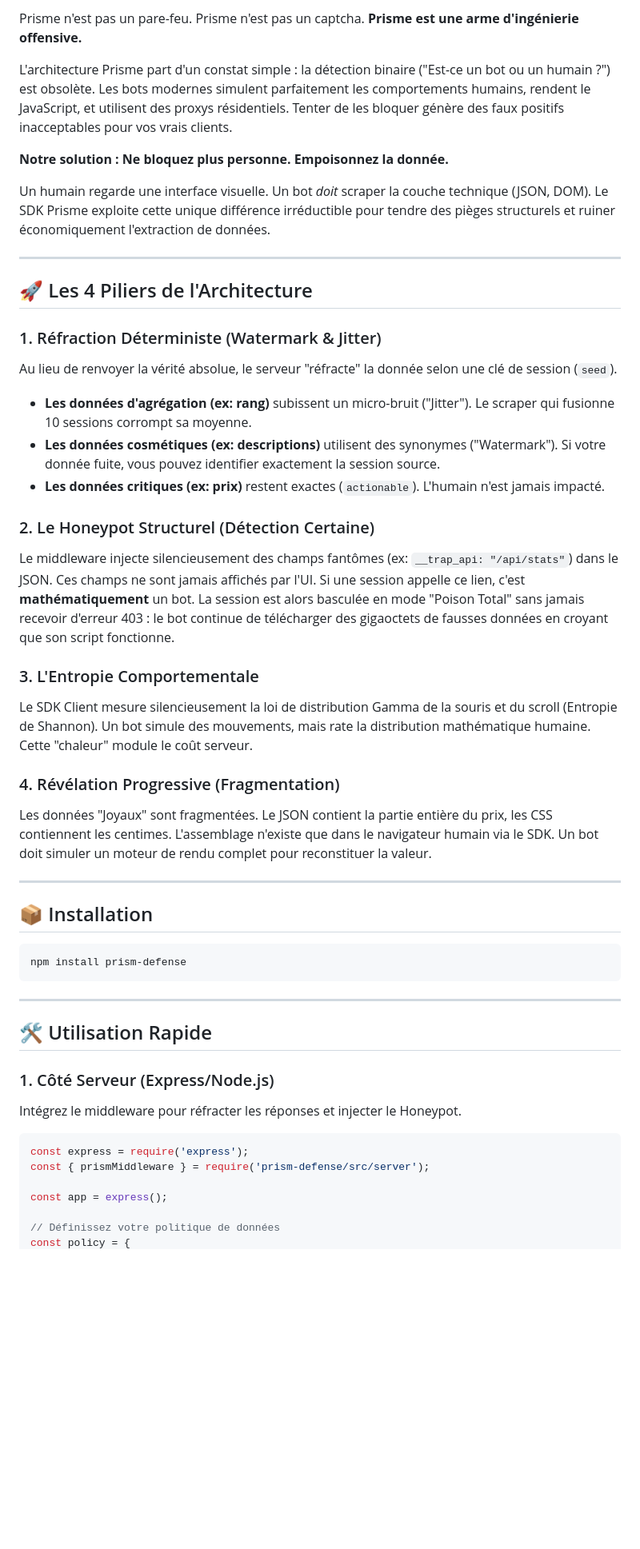
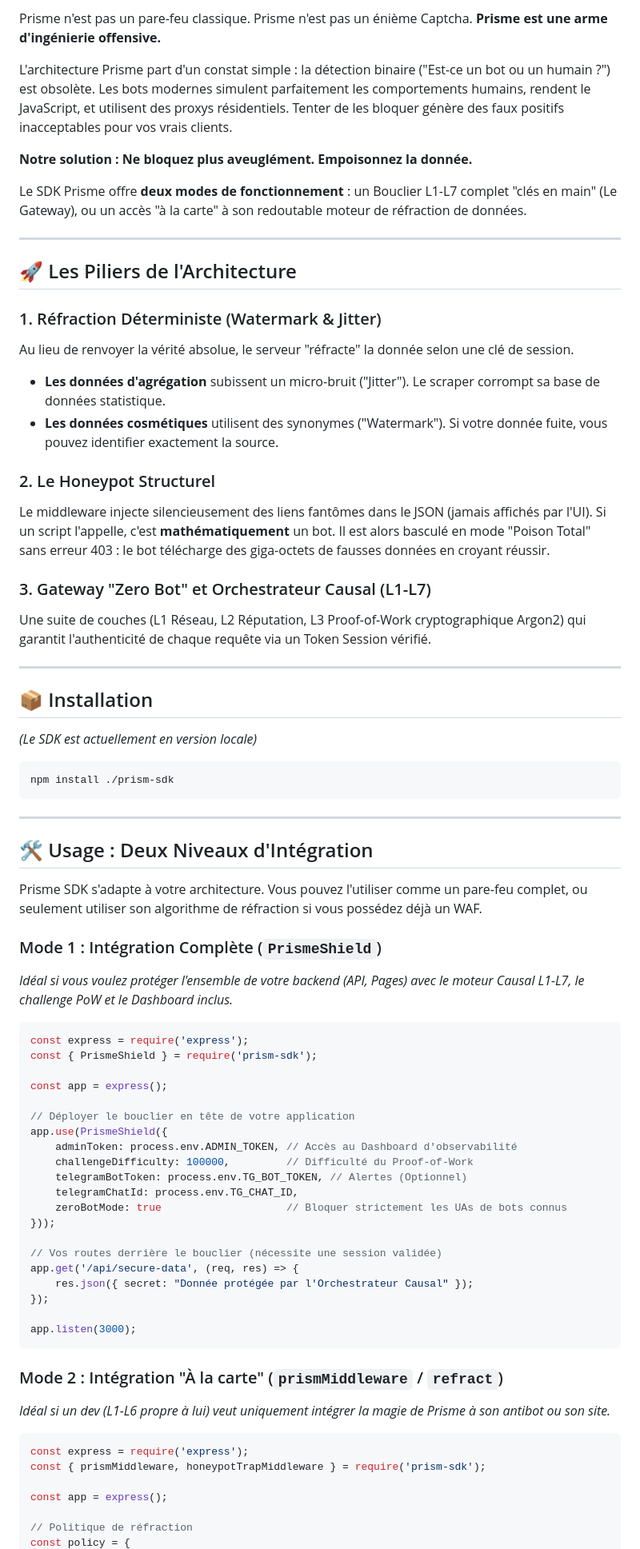
Before and after one commit to oromoagency/antibotsite, a Markdown page: prism-sdk/README.md, the part around one of its changes. Shown at 80% size. GitHub-like rendering; blank space fills up the shorter version.

Commit message:
Update comprehensive README for SDK with dual modes

````diff
--- a/prism-sdk/README.md
+++ b/prism-sdk/README.md
@@ -5,52 +4,77 @@
 
-Prisme n'est pas un pare-feu. Prisme n'est pas un captcha. **Prisme est une arme d'ingénierie offensive.**
+Prisme n'est pas un pare-feu classique. Prisme n'est pas un énième Captcha. **Prisme est une arme d'ingénierie offensive.**
 
 L'architecture Prisme part d'un constat simple : la détection binaire ("Est-ce un bot ou un humain ?") est obsolète. Les bots modernes simulent parfaitement les comportements humains, rendent le JavaScript, et utilisent des proxys résidentiels. Tenter de les bloquer génère des faux positifs inacceptables pour vos vrais clients.
 
-**Notre solution : Ne bloquez plus personne. Empoisonnez la donnée.**
+**Notre solution : Ne bloquez plus aveuglément. Empoisonnez la donnée.**
 
-Un humain regarde une interface visuelle. Un bot *doit* scraper la couche technique (JSON, DOM). Le SDK Prisme exploite cette unique différence irréductible pour tendre des pièges structurels et ruiner économiquement l'extraction de données.
+Le SDK Prisme offre **deux modes de fonctionnement** : un Bouclier L1-L7 complet "clés en main" (Le Gateway), ou un accès "à la carte" à son redoutable moteur de réfraction de données.
 
 ---
 
-## 🚀 Les 4 Piliers de l'Architecture
+## 🚀 Les Piliers de l'Architecture
 
 ### 1. Réfraction Déterministe (Watermark & Jitter)
-Au lieu de renvoyer la vérité absolue, le serveur "réfracte" la donnée selon une clé de session (`seed`).
-- **Les données d'agrégation (ex: rang)** subissent un micro-bruit ("Jitter"). Le scraper qui fusionne 10 sessions corrompt sa moyenne.
-- **Les données cosmétiques (ex: descriptions)** utilisent des synonymes ("Watermark"). Si votre donnée fuite, vous pouvez identifier exactement la session source.
-- **Les données critiques (ex: prix)** restent exactes (`actionable`). L'humain n'est jamais impacté.
+Au lieu de renvoyer la vérité absolue, le serveur "réfracte" la donnée selon une clé de session.
+- **Les données d'agrégation** subissent un micro-bruit ("Jitter"). Le scraper corrompt sa base de données statistique.
+- **Les données cosmétiques** utilisent des synonymes ("Watermark"). Si votre donnée fuite, vous pouvez identifier exactement la source.
 
-### 2. Le Honeypot Structurel (Détection Certaine)
-Le middleware injecte silencieusement des champs fantômes (ex: `__trap_api: "/api/stats"`) dans le JSON. Ces champs ne sont jamais affichés par l'UI. Si une session appelle ce lien, c'est **mathématiquement** un bot. La session est alors basculée en mode "Poison Total" sans jamais recevoir d'erreur 403 : le bot continue de télécharger des gigaoctets de fausses données en croyant que son script fonctionne.
+### 2. Le Honeypot Structurel
+Le middleware injecte silencieusement des liens fantômes dans le JSON (jamais affichés par l'UI). Si un script l'appelle, c'est **mathématiquement** un bot. Il est alors basculé en mode "Poison Total" sans erreur 403 : le bot télécharge des giga-octets de fausses données en croyant réussir.
 
-### 3. L'Entropie Comportementale
-Le SDK Client mesure silencieusement la loi de distribution Gamma de la souris et du scroll (Entropie de Shannon). Un bot simule des mouvements, mais rate la distribution mathématique humaine. Cette "chaleur" module le coût serveur.
-
-### 4. Révélation Progressive (Fragmentation)
-Les données "Joyaux" sont fragmentées. Le JSON contient la partie entière du prix, les CSS contiennent les centimes. L'assemblage n'existe que dans le navigateur humain via le SDK. Un bot doit simuler un moteur de rendu complet pour reconstituer la valeur.
+### 3. Gateway "Zero Bot" et Orchestrateur Causal (L1-L7)
+Une suite de couches (L1 Réseau, L2 Réputation, L3 Proof-of-Work cryptographique Argon2) qui garantit l'authenticité de chaque requête via un Token Session vérifié.
 
 ---
 
 ## 📦 Installation
 
+*(Le SDK est actuellement en version locale)*
+
 ```bash
-npm install prism-defense
+npm install ./prism-sdk
 ```
 
 ---
 
-## 🛠️ Utilisation Rapide
+## 🛠️ Usage : Deux Niveaux d'Intégration
 
-### 1. Côté Serveur (Express/Node.js)
+Prisme SDK s'adapte à votre architecture. Vous pouvez l'utiliser comme un pare-feu complet, ou seulement utiliser son algorithme de réfraction si vous possédez déjà un WAF.
 
-Intégrez le middleware pour réfracter les réponses et injecter le Honeypot.
+### Mode 1 : Intégration Complète (`PrismeShield`)
+*Idéal si vous voulez protéger l'ensemble de votre backend (API, Pages) avec le moteur Causal L1-L7, le challenge PoW et le Dashboard inclus.*
 
 ```javascript
 const express = require('express');
-const { prismMiddleware } = require('prism-defense/src/server');
+const { PrismeShield } = require('prism-sdk');
 
 const app = express();
 
-// Définissez votre politique de données
+// Déployer le bouclier en tête de votre application
+app.use(PrismeShield({
+    adminToken: process.env.ADMIN_TOKEN, // Accès au Dashboard d'observabilité
+    challengeDifficulty: 100000,         // Difficulté du Proof-of-Work
+    telegramBotToken: process.env.TG_BOT_TOKEN, // Alertes (Optionnel)
+    telegramChatId: process.env.TG_CHAT_ID,
+    zeroBotMode: true                    // Bloquer strictement les UAs de bots connus
+}));
+
+// Vos routes derrière le bouclier (nécessite une session validée)
+app.get('/api/secure-data', (req, res) => {
+    res.json({ secret: "Donnée protégée par l'Orchestrateur Causal" });
+});
+
+app.listen(3000);
+```
+
+### Mode 2 : Intégration "À la carte" (`prismMiddleware` / `refract`)
+*Idéal si un dev (L1-L6 propre à lui) veut uniquement intégrer la magie de Prisme à son antibot ou son site.*
+
+```javascript
+const express = require('express');
+const { prismMiddleware, honeypotTrapMiddleware } = require('prism-sdk');
+
+const app = express();
+
+// Politique de réfraction
 const policy = {
````
Also changed, not shown: other parts of prism-sdk/README.md (+19 -41 lines).
